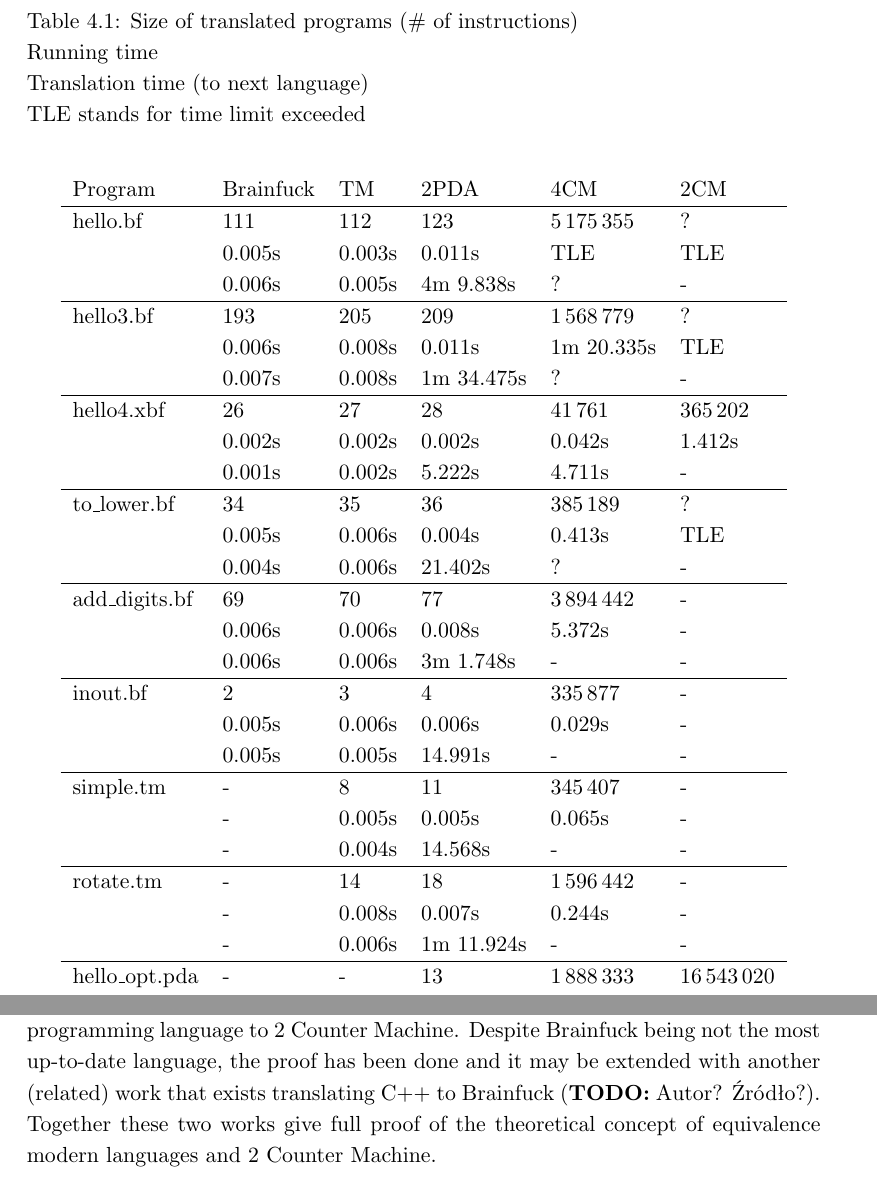
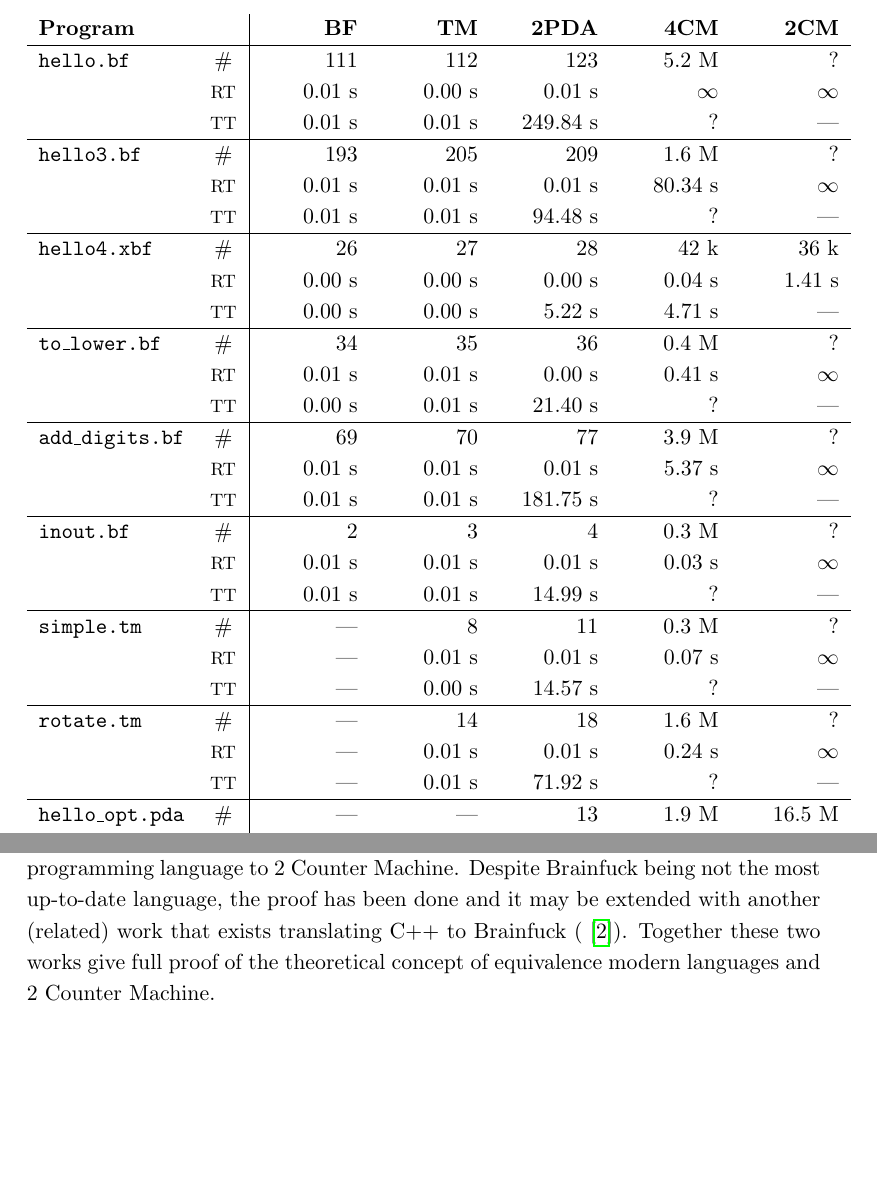
Before and after one commit to pokorska/mgr, a LaTeX thesis (thesis.tex): two parts of pages 39 and 41 of 50, joined at a grey line, cut at the place of the change, the shorter picture padded with empty space. Compiled offline with pdfLaTeX.

Commit message:
Eval table.

```diff
--- a/thesis.tex
+++ b/thesis.tex
@@ -11,6 +11,8 @@
 \usepackage{cite}
 \usepackage{float}
 \usepackage{multicol}
+\usepackage{array}
+\usepackage{tabularx}
 
 \usetikzlibrary{shapes.multipart}
 \usetikzlibrary{decorations.text}
@@ -1512,57 +1518,68 @@ See Table~\ref{t:my-label}.
 
 \begin{table}[]
 \centering
-\caption{
-Size of translated programs (\# of instructions)\\
-Running time \\
-Translation time (to next language)\\
-TLE stands for time limit exceeded
-}
 \begin{center}
 \label{t:my-label}
-\begin{tabular}{llllll}
-Program & Brainfuck & TM & 2PDA & 4CM & 2CM \\
+\begin{tabular}{
+  L{2.6cm}c|R{1.7cm}R{1.7cm}R{1.7cm}R{1.7cm}R{1.7cm}
+}
+%\hline
+\textbf{Program} & & \textbf{BF} & \textbf{TM} & \textbf{2PDA} & \textbf{4CM} & \textbf{2CM} \\
 \hline
-hello.bf & 111 & 112 & 123 & 5\,175\,355 & ?\\
- & 0.005s & 0.003s & 0.011s & TLE & TLE \\
- & 0.006s & 0.005s & 4m 9.838s & ? & - \\
+%\texttt{hello.bf} & \# & 111 & 112 & 123 & 5\,175\,355 & ?\\
+\texttt{hello.bf} & \# & 111 & 112 & 123 & 5.2 M & ?\\
+ & {\footnotesize{RT}} & 0.01 s & 0.00 s & 0.01 s & $\infty$ & $\infty$ \\
+ & {\footnotesize{TT}} & 0.01 s & 0.01 s & 249.84 s & ? & --- \\
 \hline
-hello3.bf & 193 & 205 & 209 & 1\,568\,779 & ?\\
- & 0.006s & 0.008s & 0.011s & 1m 20.335s & TLE \\
- & 0.007s & 0.008s & 1m 34.475s & ? & - \\
+%\texttt{hello3.bf} & \# & 193 & 205 & 209 & 1\,568\,779 & ?\\
+\texttt{hello3.bf} & \# & 193 & 205 & 209 & 1.6 M & ?\\
+ & {\footnotesize{RT}} & 0.01 s & 0.01 s & 0.01 s & 80.34 s & $\infty$ \\
+ & {\footnotesize{TT}} & 0.01 s & 0.01 s & 94.48 s & ? & --- \\
 \hline
-hello4.xbf & 26 & 27 & 28 & 41\,761 & 365\,202\\
- & 0.002s & 0.002s & 0.002s & 0.042s & 1.412s \\
- & 0.001s & 0.002s & 5.222s & 4.711s & - \\
+%\texttt{hello4.xbf} & \# & 26 & 27 & 28 & 41\,761 & 365\,202\\
+\texttt{hello4.xbf} & \# & 26 & 27 & 28 & 42 k & 36 k\\
+ & {\footnotesize{RT}} & 0.00 s & 0.00 s & 0.00 s & 0.04 s & 1.41 s \\
+ & {\footnotesize{TT}} & 0.00 s & 0.00 s & 5.22 s & 4.71 s & --- \\
 \hline
-to\_lower.bf & 34 & 35 & 36 & 385\,189 & ?\\
- & 0.005s & 0.006s & 0.004s & 0.413s & TLE \\
- & 0.004s & 0.006s & 21.402s & ? & - \\
+%\texttt{to\_lower.bf} & \# & 34 & 35 & 36 & 385\,189 & ?\\
+\texttt{to\_lower.bf} & \# & 34 & 35 & 36 & 0.4 M & ?\\
+ & {\footnotesize{RT}} & 0.01 s & 0.01 s & 0.00 s & 0.41 s & $\infty$ \\
+ & {\footnotesize{TT}} & 0.00 s & 0.01 s & 21.40 s & ? & --- \\
 \hline
-add\_digits.bf & 69 & 70 & 77 & 3\,894\,442 & -\\
- & 0.006s & 0.006s & 0.008s & 5.372s & - \\
- & 0.006s & 0.006s & 3m 1.748s & - & - \\
+%\texttt{add\_digits.bf} & \# & 69 & 70 & 77 & 3\,894\,442 & ?\\
+\texttt{add\_digits.bf} & \# & 69 & 70 & 77 & 3.9 M & ?\\
+ & {\footnotesize{RT}} & 0.01 s & 0.01 s & 0.01 s & 5.37 s & $\infty$ \\
+ & {\footnotesize{TT}} & 0.01 s & 0.01 s & 181.75 s & ? & --- \\
 \hline
-inout.bf & 2 & 3 & 4 & 335\,877 & -\\
- & 0.005s & 0.006s & 0.006s & 0.029s & - \\
- & 0.005s & 0.005s & 14.991s & - & - \\
+%\texttt{inout.bf} & \# & 2 & 3 & 4 & 335\,877 & ?\\
+\texttt{inout.bf} & \# & 2 & 3 & 4 & 0.3 M & ?\\
+ & {\footnotesize{RT}} & 0.01 s & 0.01 s & 0.01 s & 0.03 s & $\infty$ \\
+ & {\footnotesize{TT}} & 0.01 s & 0.01 s & 14.99 s & ? & --- \\
 \hline
-simple.tm & - & 8 & 11 & 345\,407 & -\\
- & - & 0.005s & 0.005s & 0.065s & - \\
- & - & 0.004s & 14.568s & - & - \\
+%\texttt{simple.tm} & \# & --- & 8 & 11 & 345\,407 & ?\\
+\texttt{simple.tm} & \# & --- & 8 & 11 & 0.3 M & ?\\
+ & {\footnotesize{RT}} & --- & 0.01 s & 0.01 s & 0.07 s & $\infty$ \\
+ & {\footnotesize{TT}} & --- & 0.00 s & 14.57 s & ? & --- \\
 \hline
-rotate.tm & - & 14 & 18 & 1\,596\,442 & -\\
- & - & 0.008s & 0.007s & 0.244s & - \\
- & - & 0.006s & 1m 11.924s & - & - \\
+%\texttt{rotate.tm} & \# & --- & 14 & 18 & 1\,596\,442 & ?\\
+\texttt{rotate.tm} & \# & --- & 14 & 18 & 1.6 M & ?\\
+ & {\footnotesize{RT}} & --- & 0.01 s & 0.01 s & 0.24 s & $\infty$ \\
+ & {\footnotesize{TT}} & --- & 0.01 s & 71.92 s & ? & --- \\
 \hline
-hello\_opt.pda & - & - & 13 & 1\,888\,333 & 16\,543\,020\\
- & - & - & 0.005s & 0.211s & 1.316s \\
- & - & - & 1m 17.907s & 2m 56.326s & - \\
-\hline
-??? & - & - & - & - & -\\
- & - & - & - & - & - \\
- & - & - & - & - & - \\
+%\texttt{hello\_opt.pda} & \# & --- & --- & 13 & 1\,888\,333 & 16\,543\,020\\
+\texttt{hello\_opt.pda} & \# & --- & --- & 13 & 1.9 M & 16.5 M\\
+ & {\footnotesize{RT}} & --- & --- & 0.01 s & 0.21 s & 1.32 s \\
+ & {\footnotesize{TT}} & --- & --- & 77.91 s & 176.33 s & --- \\
+%\hline
+%\hline
+%??? & - & - & - & - & -\\
+% & - & - & - & - & - \\
+% & - & - & - & - & - \\
 \end{tabular}
+\centering
+\caption{
+\# -- number of instructions, RT -- running time, TT -- translation time
+}
 \end{center}
 \end{table}
 
@@ -1574,7 +1591,7 @@ In this thesis, we provided a full realization of theoretical translation
 from a modern programming language to $2$ Counter Machine. Despite Brainfuck
 being not the most up-to-date language, the proof has been done and it may
 be extended with another (related) work that exists translating C++
-to Brainfuck (\todo{Autor? Źródło?}). Together these two works give full
+to Brainfuck (\cite{in-person}). Together these two works give full
 proof of the theoretical concept of equivalence modern languages and $2$ Counter
 Machine.
 
```
Also changed, not shown: thesis.bib (+6 -0 lines), thesis.tex (4 more changed lines).
